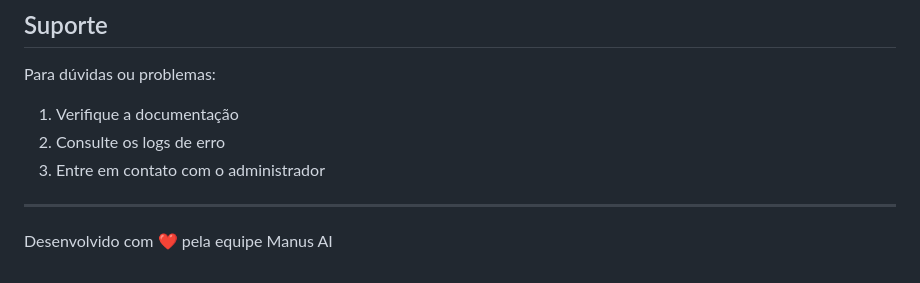
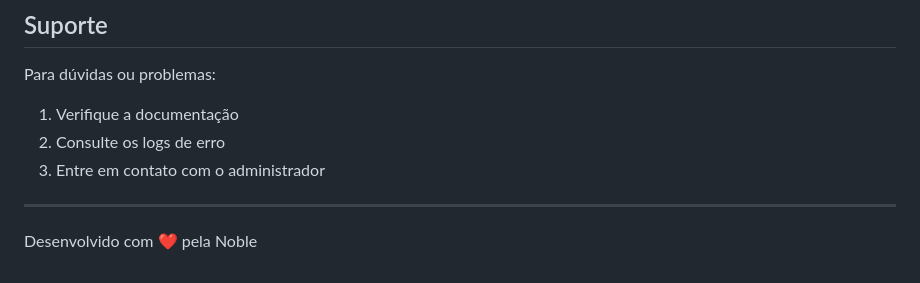
Before and after one commit to Mateusalyyy/Calculadora-Atualizada, a Markdown page: README.md, the part around the change. GitHub-like rendering.

```diff
--- a/README.md
+++ b/README.md
@@ -146,4 +146,4 @@ Para dúvidas ou problemas:
 
 ---
 
-Desenvolvido com ❤️ pela equipe Manus AI
+Desenvolvido com ❤️ pela Noble
```
